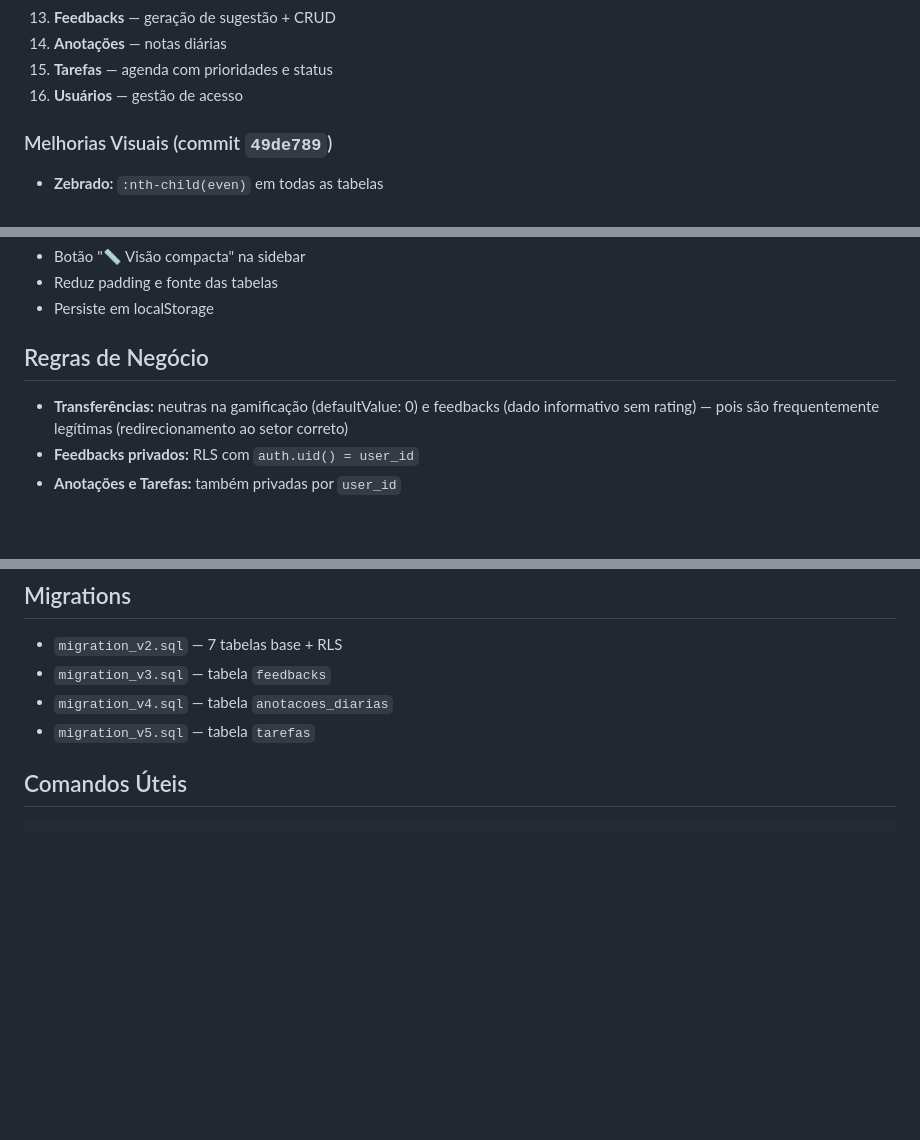
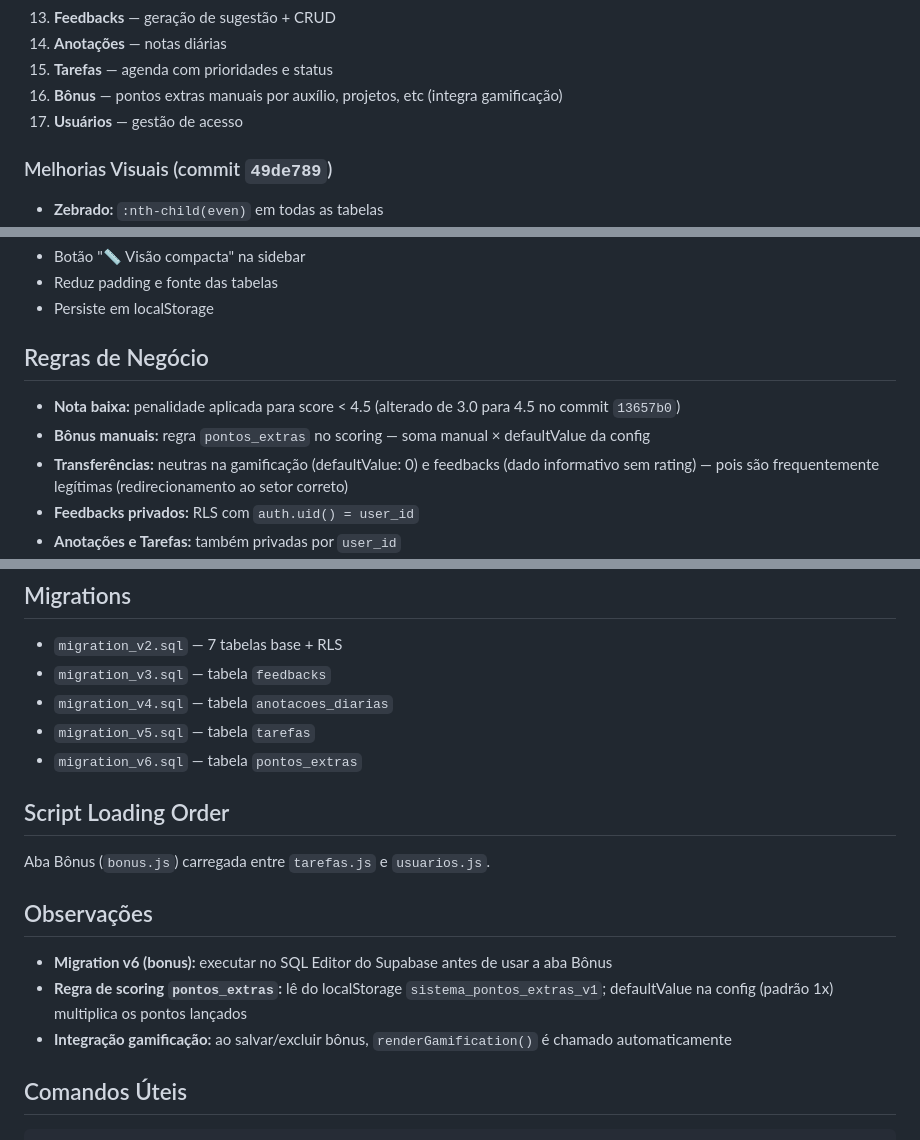
Before and after one commit to Drawzito98/dashboard-suporte, a Markdown page: AGENTS.md, 3 parts joined by grey strips. Rendered like a GitHub page; blank space fills up the shorter version.

Commit message:
Update AGENTS.md: bonus system, score threshold 4.5

````diff
--- a/AGENTS.md
+++ b/AGENTS.md
@@ -60,7 +61,8 @@ auth.js → db.js → db-extra.js → perfis.js → globalFilters.js → scoring
 13. **Feedbacks** — geração de sugestão + CRUD
 14. **Anotações** — notas diárias
 15. **Tarefas** — agenda com prioridades e status
-16. **Usuários** — gestão de acesso
+16. **Bônus** — pontos extras manuais por auxílio, projetos, etc (integra gamificação)
+17. **Usuários** — gestão de acesso
 
 ### Melhorias Visuais (commit `49de789`)
 - **Zebrado:** `:nth-child(even)` em todas as tabelas
@@ -89,6 +91,8 @@ auth.js → db.js → db-extra.js → perfis.js → globalFilters.js → scoring
 - Persiste em localStorage
 
 ## Regras de Negócio
+- **Nota baixa:** penalidade aplicada para score < 4.5 (alterado de 3.0 para 4.5 no commit `13657b0`)
+- **Bônus manuais:** regra `pontos_extras` no scoring — soma manual × defaultValue da config
 - **Transferências:** neutras na gamificação (defaultValue: 0) e feedbacks (dado informativo sem rating) — pois são frequentemente legítimas (redirecionamento ao setor correto)
 - **Feedbacks privados:** RLS com `auth.uid() = user_id`
 - **Anotações e Tarefas:** também privadas por `user_id`
@@ -99,6 +103,15 @@ auth.js → db.js → db-extra.js → perfis.js → globalFilters.js → scoring
 - `migration_v3.sql` — tabela `feedbacks`
 - `migration_v4.sql` — tabela `anotacoes_diarias`
 - `migration_v5.sql` — tabela `tarefas`
+- `migration_v6.sql` — tabela `pontos_extras`
+
+## Script Loading Order
+Aba Bônus (`bonus.js`) carregada entre `tarefas.js` e `usuarios.js`.
+
+## Observações
+- **Migration v6 (bonus):** executar no SQL Editor do Supabase antes de usar a aba Bônus
+- **Regra de scoring `pontos_extras`:** lê do localStorage `sistema_pontos_extras_v1`; defaultValue na config (padrão 1x) multiplica os pontos lançados
+- **Integração gamificação:** ao salvar/excluir bônus, `renderGamification()` é chamado automaticamente
 
 ## Comandos Úteis
 ```bash
````
Also changed, not shown: other parts of AGENTS.md (+1 -0 lines).
